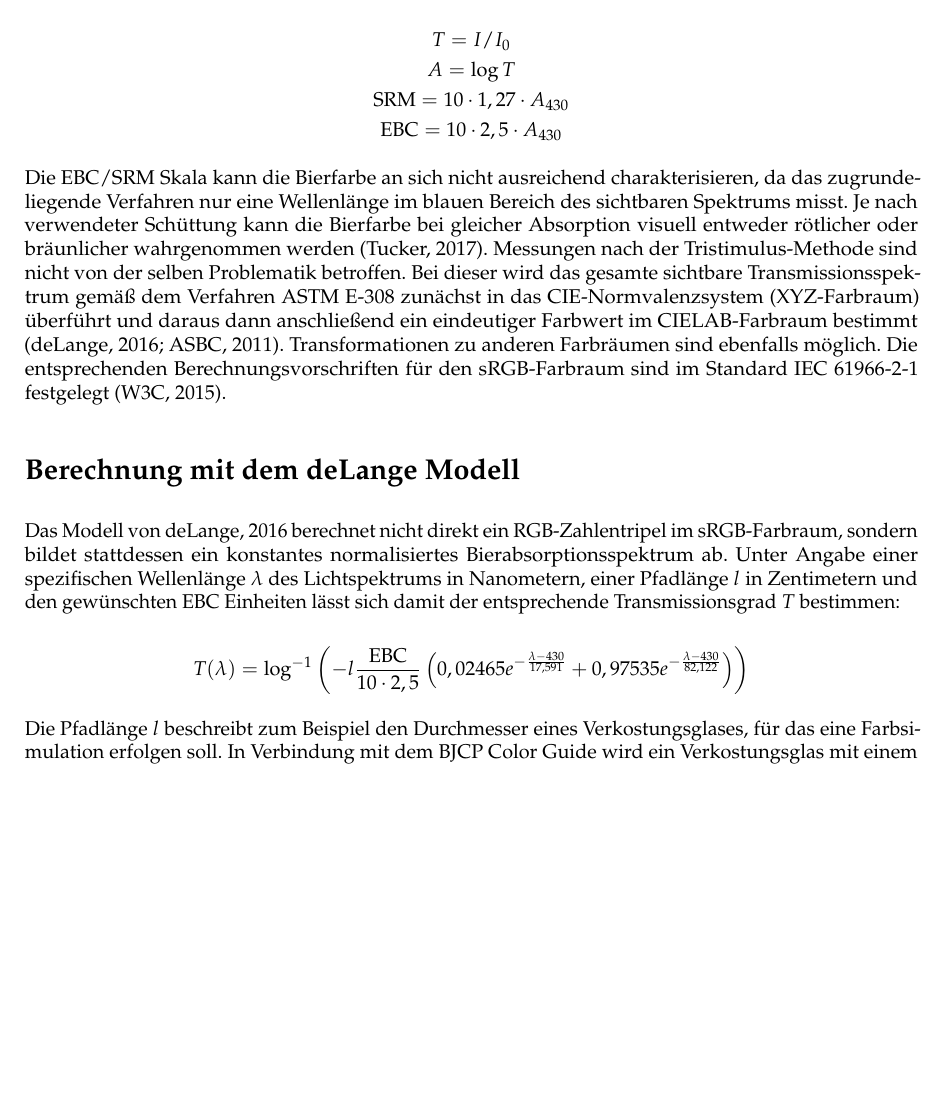
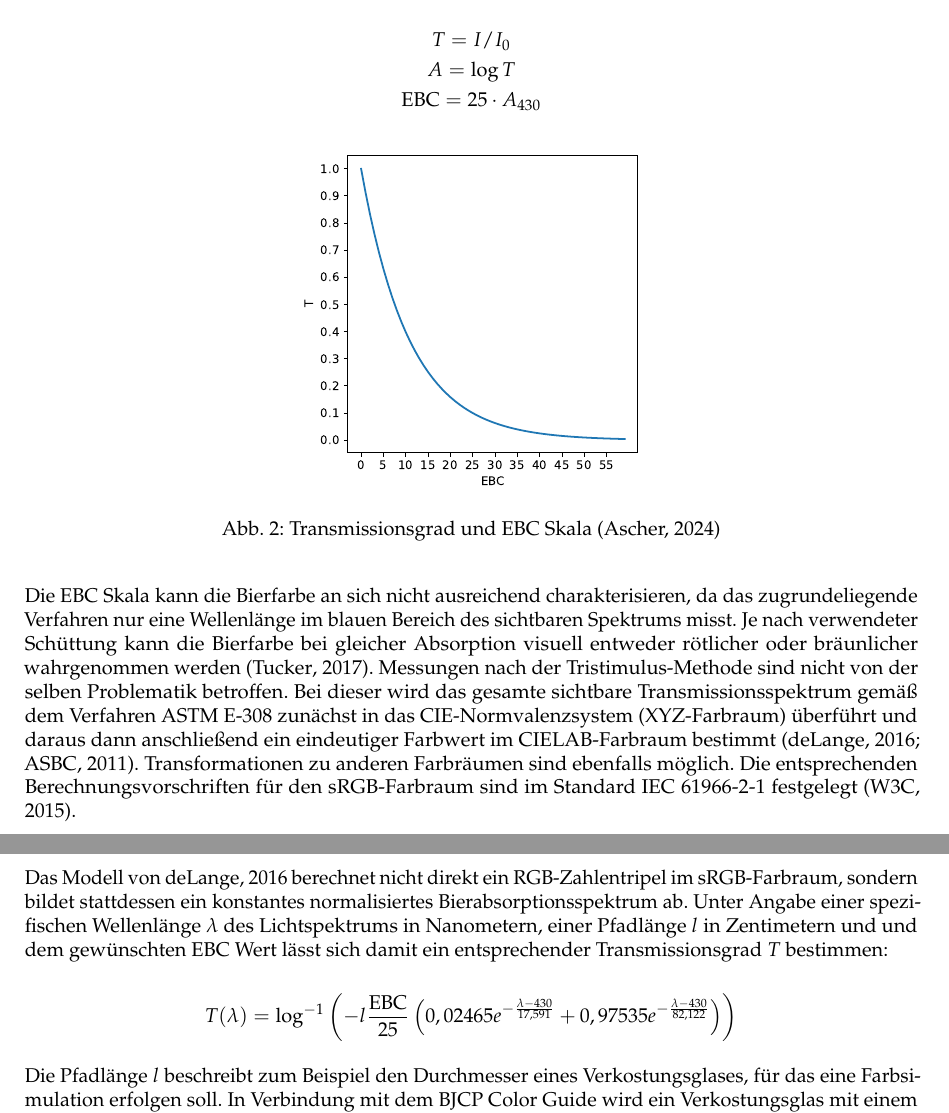
Before and after one commit to aschet/brauartikel, a LaTeX document (ebcsrgbsimulation/ebcsrgbsimulation.tex): part of page 2 of 4 before the commit and two parts of pages 2 and 3 of 5 after it, the two joined at a grey line, cut so that both start at the same text, the shorter picture padded with empty space. Compiled offline with pdfLaTeX.

Commit message:
added figure

```diff
--- a/ebcsrgbsimulation/ebcsrgbsimulation.tex
+++ b/ebcsrgbsimulation/ebcsrgbsimulation.tex
@@ -19,7 +19,7 @@
 \usepackage[hidelinks,pdfencoding=auto,
 pdfauthor={Thomas Ascher},
 pdfusetitle,
-pdfkeywords={Bier,Farbe,sRGB,Simulation,SRM,EBC}]{hyperref}
+pdfkeywords={Bier,Farbe,sRGB,Simulation,EBC}]{hyperref}
 \usepackage{microtype}
 
 \setkomafont{disposition}{\normalfont\bfseries}
@@ -55,30 +55,36 @@ Braurechner für den Heimbereich, wie etwa BeerSmith, schätzen zumeist nicht nu
 	\label{fig:colorguide}
 \end{figure}
 
-
 \section*{Bierfarbmessung}
 
 Die \href{https://www.asbcnet.org}{ASBC} hat zwei Analysemethoden zur Messung der Bierfarbe ratifiziert: die spektralphotometrische Methode, bei der die Lichtabsorption durch eine entgaste und gefilterte Bierprobe in einer Küvette mit einer Schichtdicke von 1~cm bei einer Wellenlänge von 430~nm gemessen wird und die Tristimulus-Methode, die das Lichtspektrum in Bereich von 380--780~nm (5~nm Abstand) mit einem Kolorimeter oder einem Spektralfotometer erfasst. \parencite{ASBC2011}
 
-Bei der spektralphotometrischen Methode erfolgt eine Messung auf Basis des bouguer-lambert-beersche Gesetzes. Dabei wird der Transmissionsgrad ($T$) des Lichts durch eine Probe bestimmt, aus dem sich die Absorption ($A$) berechnen lässt. Der Transmissionsgrad ist der Quotient zwischen den Lichtsintensitäten nach dem Austritt ($I$) aus einer Probe und vor dem Eintritt ($I_0$) in eine Probe. Die Absorption verhält sich entlang eines gewählten Messpfads proportional. Eine Skalierung ist daher möglich, was eine Umrechnung zwischen verschiedenen Behältnisgrößen erlaubt. Es gelten folgende Zusammenhänge \parencite{deLange2016}:
+Bei der spektralphotometrischen Methode erfolgt eine Messung auf Basis des bouguer-lambert-beerschen Gesetzes. Dabei wird der Transmissionsgrad ($T$) des Lichts durch eine Probe bestimmt, aus dem sich die Absorption ($A$) berechnen lässt. Der Transmissionsgrad ist der Quotient zwischen den Lichtsintensitäten nach dem Austritt ($I$) aus einer Probe und vor dem Eintritt ($I_0$) in eine Probe. Die Absorption verhält sich entlang eines gewählten Messpfads proportional. Eine Skalierung ist daher möglich, was eine Umrechnung zwischen verschiedenen Behältnisgrößen erlaubt. Es gelten folgende Zusammenhänge \parencite{deLange2016}:
 
 \begin{equation*}
 	\begin{gathered}
 		T =  I / I_0 \\
 		A = \log T \\
-		\textrm{SRM} = 10 \cdot 1,27 \cdot A_{430} \\
-		\textrm{EBC} = 10 \cdot 2,5 \cdot A_{430}
+		\textrm{EBC} = 25 \cdot A_{430}
 	\end{gathered}
 \end{equation*}
 
-Die EBC/SRM Skala kann die Bierfarbe an sich nicht ausreichend charakterisieren, da das zugrundeliegende Verfahren nur eine Wellenlänge im blauen Bereich des sichtbaren Spektrums misst. Je nach verwendeter Schüttung kann die Bierfarbe bei gleicher Absorption visuell entweder rötlicher oder bräunlicher wahrgenommen werden \parencite{Tucker2017}. Messungen nach der Tristimulus-Methode sind nicht von der selben Problematik betroffen. Bei dieser wird das gesamte sichtbare Transmissionsspektrum gemäß dem Verfahren ASTM E-308 zunächst in das CIE-Normvalenzsystem (XYZ-Farbraum) überführt und daraus dann anschließend ein eindeutiger Farbwert im CIELAB-Farbraum bestimmt \parencites{deLange2016}{ASBC2011}. Transformationen zu anderen Farbräumen sind ebenfalls möglich. Die entsprechenden Berechnungsvorschriften für den sRGB-Farbraum sind im Standard IEC~61966-2-1 festgelegt \parencite{W3C2015}.
+\begin{figure}[H]
+	\centering
+	\includegraphics[width=6cm]{transmission.pdf}
+	\caption{Transmissionsgrad und EBC Skala (Ascher, 2024)}
+	\label{fig:transmission}
+\end{figure}
+
+
+Die EBC Skala kann die Bierfarbe an sich nicht ausreichend charakterisieren, da das zugrundeliegende Verfahren nur eine Wellenlänge im blauen Bereich des sichtbaren Spektrums misst. Je nach verwendeter Schüttung kann die Bierfarbe bei gleicher Absorption visuell entweder rötlicher oder bräunlicher wahrgenommen werden \parencite{Tucker2017}. Messungen nach der Tristimulus-Methode sind nicht von der selben Problematik betroffen. Bei dieser wird das gesamte sichtbare Transmissionsspektrum gemäß dem Verfahren ASTM~E-308 zunächst in das CIE-Normvalenzsystem (XYZ-Farbraum) überführt und daraus dann anschließend ein eindeutiger Farbwert im CIELAB-Farbraum bestimmt \parencites{deLange2016}{ASBC2011}. Transformationen zu anderen Farbräumen sind ebenfalls möglich. Die entsprechenden Berechnungsvorschriften für den sRGB-Farbraum sind im Standard IEC~61966-2-1 festgelegt \parencite{W3C2015}.
 
 \section*{Berechnung mit dem deLange Modell}
 
-Das Modell von \cite{deLange2016} berechnet nicht direkt ein RGB-Zahlentripel im sRGB-Farbraum, sondern bildet stattdessen ein konstantes normalisiertes Bierabsorptionsspektrum ab. Unter Angabe einer spezifischen Wellenlänge $\lambda$ des Lichtspektrums in Nanometern, einer Pfadlänge $l$ in Zentimetern und den gewünschten EBC Einheiten lässt sich damit der entsprechende Transmissionsgrad $T$ bestimmen:
+Das Modell von \cite{deLange2016} berechnet nicht direkt ein RGB-Zahlentripel im sRGB-Farbraum, sondern bildet stattdessen ein konstantes normalisiertes Bierabsorptionsspektrum ab. Unter Angabe einer spezifischen Wellenlänge $\lambda$ des Lichtspektrums in Nanometern, einer Pfadlänge $l$ in Zentimetern und und dem gewünschten EBC Wert lässt sich damit ein entsprechender Transmissionsgrad $T$ bestimmen:
 
 \begin{equation*}
-T(\lambda)=\log^{-1}\left(-l \frac{\text{EBC}}{10 \cdot 2,5} \left(0,02465e^{-\frac{\lambda-430}{17,591}}+0,97535e^{-\frac{\lambda-430}{82,122}}\right)\right)
+T(\lambda)=\log^{-1}\left(-l \frac{\text{EBC}}{25} \left(0,02465e^{-\frac{\lambda-430}{17,591}}+0,97535e^{-\frac{\lambda-430}{82,122}}\right)\right)
 \end{equation*}
 
 Die Pfadlänge $l$ beschreibt zum Beispiel den Durchmesser eines Verkostungsglases, für das eine Farbsimulation erfolgen soll. In Verbindung mit dem BJCP Color Guide wird ein Verkostungsglas mit einem Durchmesser von 5~cm eingesetzt \parencite{BJCP}.
```
Also changed, not shown: ebcsrgbsimulation/transmission.pdf (added), ebcsrgbsimulation/ebcsrgbsimulation.tex (12 more changed lines), 1 other file.
